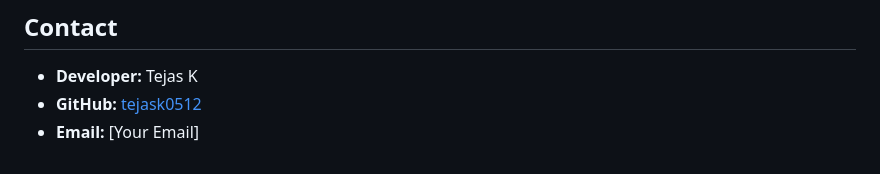
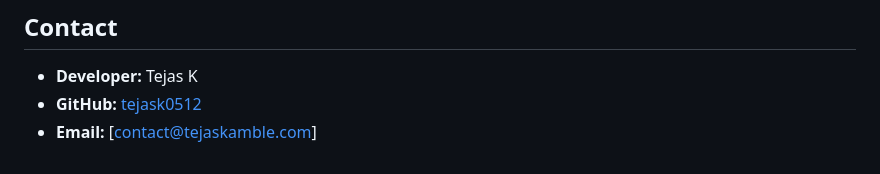
Before and after one commit to tejask0512/MK-Trading-Website, a Markdown page: README.md, the part around the change. Drawn GitHub-style.

```diff
--- a/README.md
+++ b/README.md
@@ -97,4 +97,4 @@ This project is licensed under the MIT License - see the LICENSE file for detail
 ## Contact
 - **Developer:** Tejas K
 - **GitHub:** [tejask0512](https://github.com/tejask0512)
-- **Email:** [Your Email]
+- **Email:** [contact@tejaskamble.com]
```
